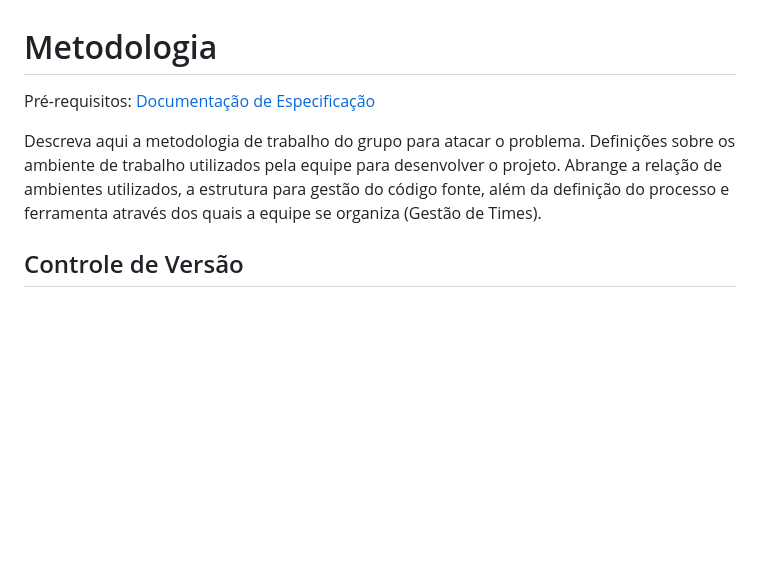
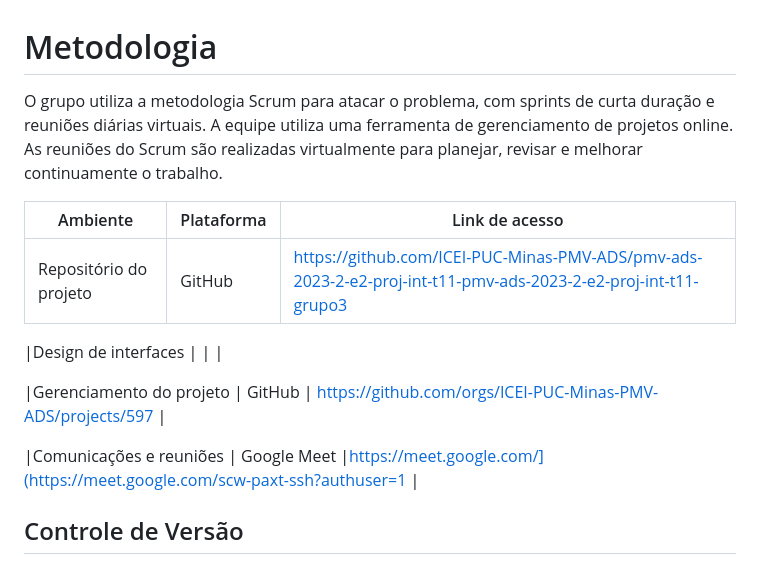
Before and after one commit to ICEI-PUC-Minas-PMV-ADS/pmv-ads-2023-2-e2-proj-int-t11-pmv-ads-2023-2-e2-proj-int-t11-grupo3, a Markdown page: docs/03-Metodologia.md, the part around the change. Rendered like a GitHub page; blank space fills up the shorter version.

```diff
--- a/docs/03-Metodologia.md
+++ b/docs/03-Metodologia.md
@@ -1,9 +1,17 @@
 
 # Metodologia
 
-<span style="color:red">Pré-requisitos: <a href="2-Especificação do Projeto.md"> Documentação de Especificação</a></span>
+O grupo utiliza a metodologia Scrum para atacar o problema, com sprints de curta duração e reuniões diárias virtuais. A equipe utiliza uma ferramenta de gerenciamento de projetos online. As reuniões do Scrum são realizadas virtualmente para planejar, revisar e melhorar continuamente o trabalho.
 
-Descreva aqui a metodologia de trabalho do grupo para atacar o problema. Definições sobre os ambiente de trabalho utilizados pela  equipe para desenvolver o projeto. Abrange a relação de ambientes utilizados, a estrutura para gestão do código fonte, além da definição do processo e ferramenta através dos quais a equipe se organiza (Gestão de Times).
+|  Ambiente               | Plataforma | Link de acesso                                                                                   |
+|-------------------------|-------------|-----------------------------------------------------------------------------------------------|
+|Repositório do projeto   | GitHub      | https://github.com/ICEI-PUC-Minas-PMV-ADS/pmv-ads-2023-2-e2-proj-int-t11-pmv-ads-2023-2-e2-proj-int-t11-grupo3                                                                                                                          |
+
+|Design de interfaces     |             |                                                                                               |
+
+|Gerenciamento do projeto | GitHub      | https://github.com/orgs/ICEI-PUC-Minas-PMV-ADS/projects/597                                   |
+
+|Comunicações e reuniões  | Google Meet |https://meet.google.com/](https://meet.google.com/scw-paxt-ssh?authuser=1                      |
 
 ## Controle de Versão
 
```
